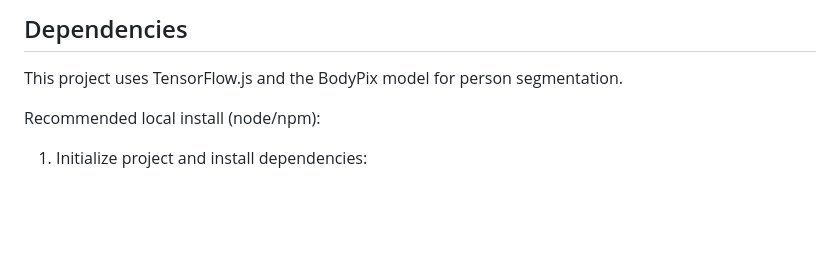
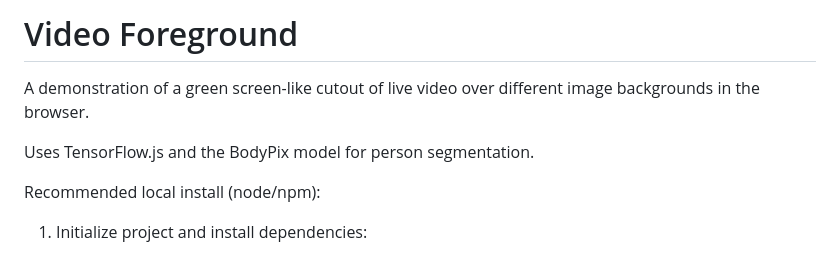
Before and after one commit to mabino/video-foreground, a Markdown page: README.md, the part around the change. Drawn GitHub-style; blank space fills up the shorter version.

Commit message:
Update README with project overview and dependencies
Added project description and dependencies section.

```diff
--- a/README.md
+++ b/README.md
@@ -1,6 +1,8 @@
-Dependencies
-------------
-This project uses TensorFlow.js and the BodyPix model for person segmentation.
+# Video Foreground
+
+A demonstration of a green screen-like cutout of live video over different image backgrounds in the browser.
+
+Uses TensorFlow.js and the BodyPix model for person segmentation.
 
 Recommended local install (node/npm):
 
```
